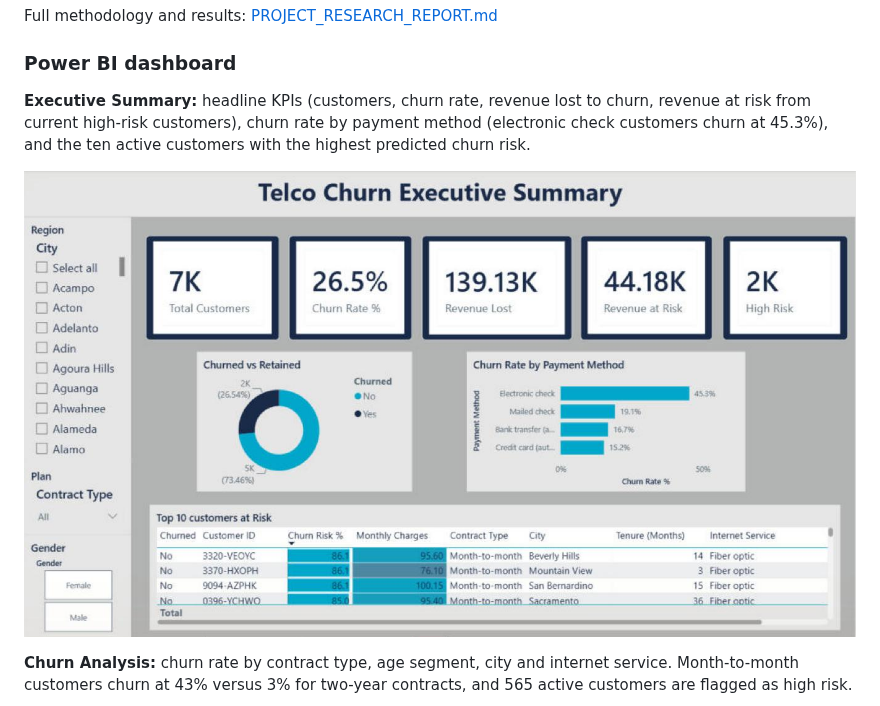
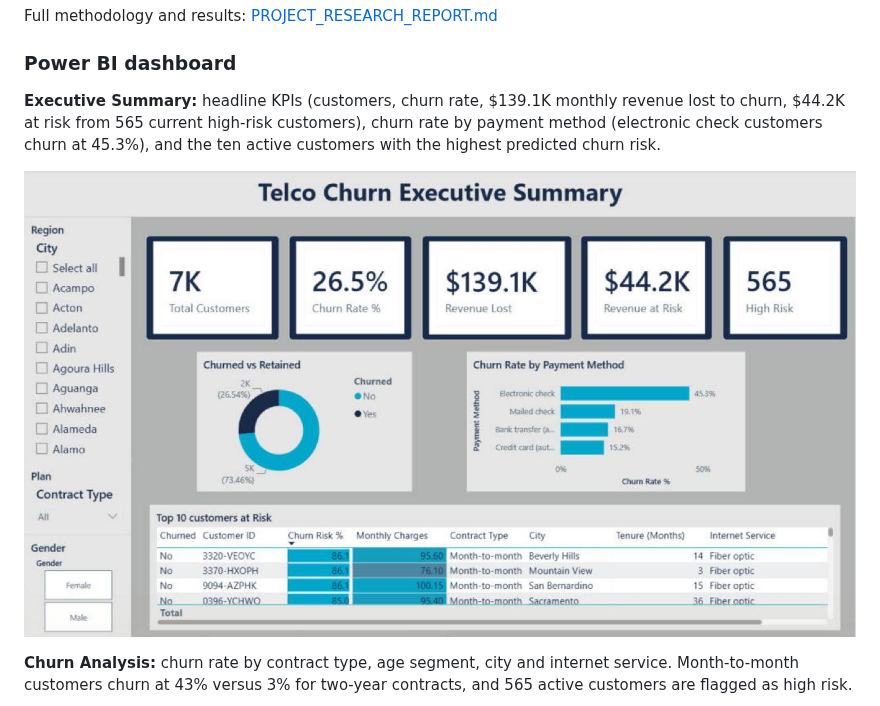
Before and after one commit to Deepta-d/telco-customer-churn, a Markdown page: README.md, the part around the change. Rendered like a GitHub page; pictures changed too: powerbi/screenshots/01_executive_summary.png.

Commit message:
Align High Risk KPI with active customers and format revenue as currency
High Risk Customers now counts only customers who have not churned (565),
matching Revenue at Risk and the Churn Analysis page. Revenue KPIs use
currency formatting. Executive Summary screenshot refreshed.

Co-Authored-By: Claude Opus 5.5 <noreply@anthropic.com>
Claude-Session: https://claude.ai/code/session_01KCEwiPsdB2BsmXCcvKQLgA

```diff
--- a/README.md
+++ b/README.md
@@ -18,7 +18,7 @@ Full methodology and results: [PROJECT_RESEARCH_REPORT.md](PROJECT_RESEARCH_REPO
 
 ### Power BI dashboard
 
-**Executive Summary:** headline KPIs (customers, churn rate, revenue lost to churn, revenue at risk from current high-risk customers), churn rate by payment method (electronic check customers churn at 45.3%), and the ten active customers with the highest predicted churn risk.
+**Executive Summary:** headline KPIs (customers, churn rate, $139.1K monthly revenue lost to churn, $44.2K at risk from 565 current high-risk customers), churn rate by payment method (electronic check customers churn at 45.3%), and the ten active customers with the highest predicted churn risk.
 
 ![Executive Summary dashboard](powerbi/screenshots/01_executive_summary.png)
 
```
Also changed, not shown: 1 other file.
